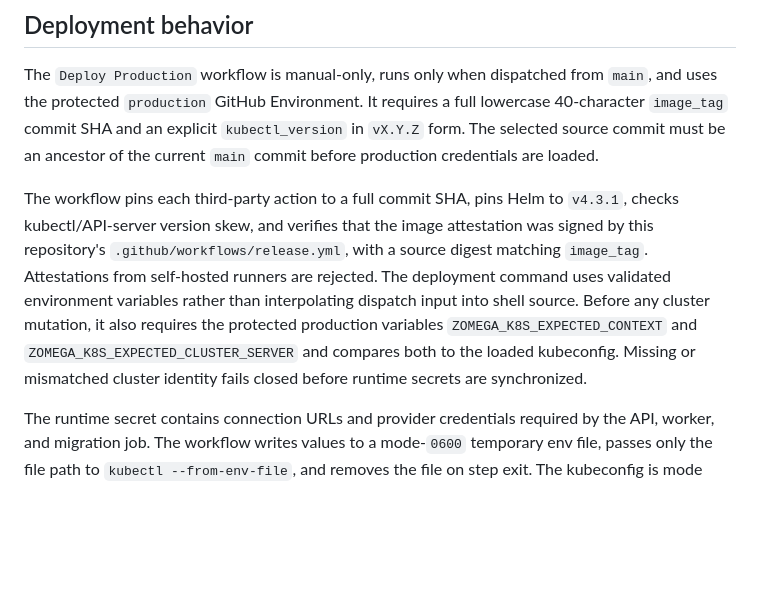
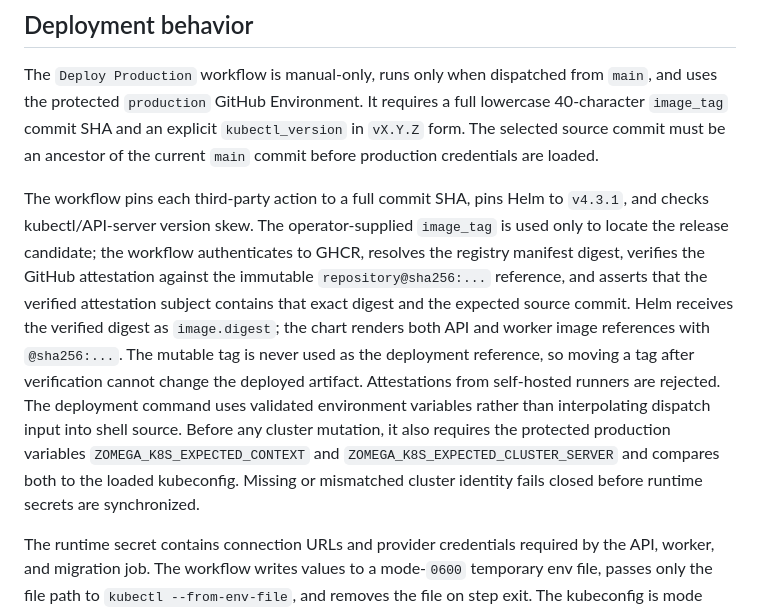
Before and after one commit to cvsz/zomega, a Markdown page: docs/PRODUCTION_OPERATOR_COMPLETION.md, the part around the change. GitHub-like rendering; blank space fills up the shorter version.

Commit message:
docs(deploy): document digest-pinned production rollout

```diff
--- a/docs/PRODUCTION_OPERATOR_COMPLETION.md
+++ b/docs/PRODUCTION_OPERATOR_COMPLETION.md
@@ -40,7 +40,7 @@ Verification is fail-closed. It checks governance, repository security controls,
 
 The `Deploy Production` workflow is manual-only, runs only when dispatched from `main`, and uses the protected `production` GitHub Environment. It requires a full lowercase 40-character `image_tag` commit SHA and an explicit `kubectl_version` in `vX.Y.Z` form. The selected source commit must be an ancestor of the current `main` commit before production credentials are loaded.
 
-The workflow pins each third-party action to a full commit SHA, pins Helm to `v4.3.1`, checks kubectl/API-server version skew, and verifies that the image attestation was signed by this repository's `.github/workflows/release.yml`, with a source digest matching `image_tag`. Attestations from self-hosted runners are rejected. The deployment command uses validated environment variables rather than interpolating dispatch input into shell source. Before any cluster mutation, it also requires the protected production variables `ZOMEGA_K8S_EXPECTED_CONTEXT` and `ZOMEGA_K8S_EXPECTED_CLUSTER_SERVER` and compares both to the loaded kubeconfig. Missing or mismatched cluster identity fails closed before runtime secrets are synchronized.
+The workflow pins each third-party action to a full commit SHA, pins Helm to `v4.3.1`, and checks kubectl/API-server version skew. The operator-supplied `image_tag` is used only to locate the release candidate; the workflow authenticates to GHCR, resolves the registry manifest digest, verifies the GitHub attestation against the immutable `repository@sha256:...` reference, and asserts that the verified attestation subject contains that exact digest and the expected source commit. Helm receives the verified digest as `image.digest`; the chart renders both API and worker image references with `@sha256:...`. The mutable tag is never used as the deployment reference, so moving a tag after verification cannot change the deployed artifact. Attestations from self-hosted runners are rejected. The deployment command uses validated environment variables rather than interpolating dispatch input into shell source. Before any cluster mutation, it also requires the protected production variables `ZOMEGA_K8S_EXPECTED_CONTEXT` and `ZOMEGA_K8S_EXPECTED_CLUSTER_SERVER` and compares both to the loaded kubeconfig. Missing or mismatched cluster identity fails closed before runtime secrets are synchronized.
 
 The runtime secret contains connection URLs and provider credentials required by the API, worker, and migration job. The workflow writes values to a mode-`0600` temporary env file, passes only the file path to `kubectl --from-env-file`, and removes the file on step exit. The kubeconfig is mode `0600` and removed in an `always()` cleanup step. This does not prove production environment approvals, successful deployment, or live readiness; those remain external operator gates.
 
```
